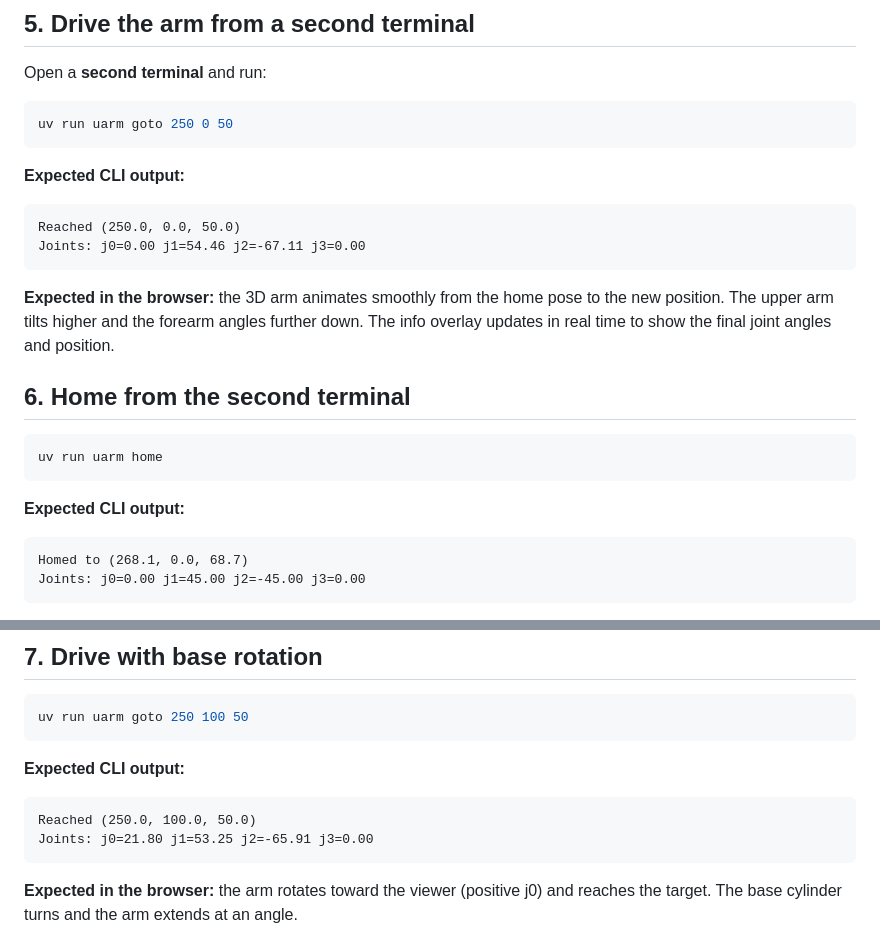
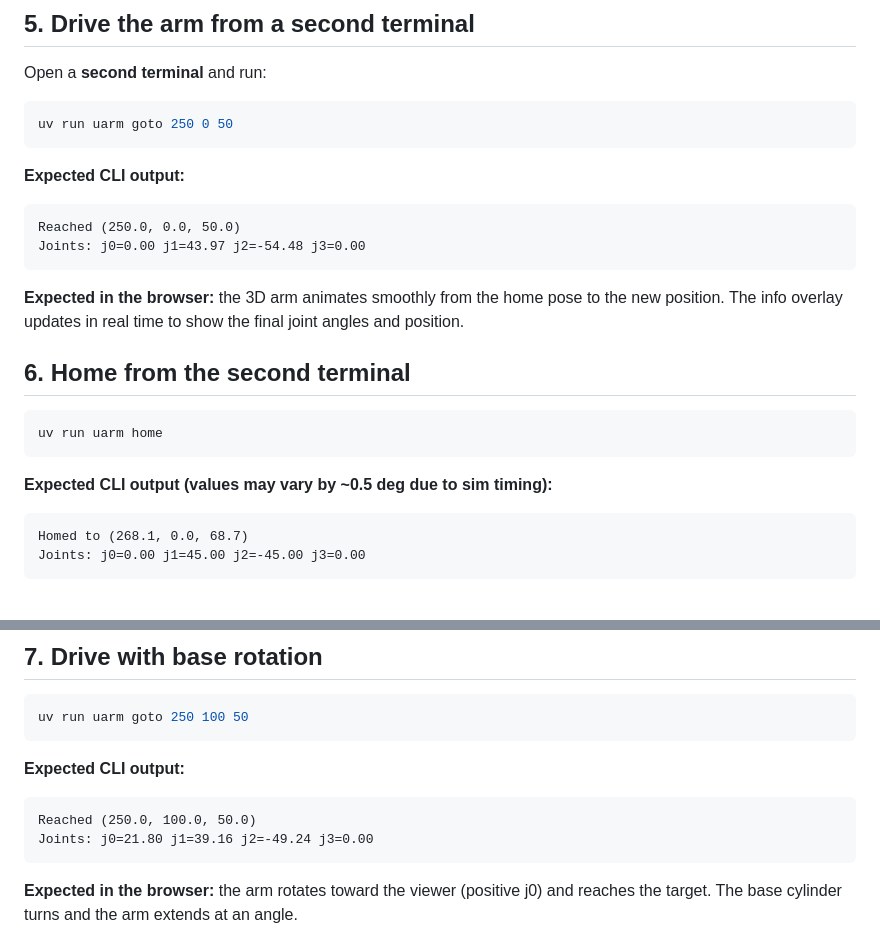
Before and after one commit to mazelb/uarm-suite, a Markdown page: docs/walkthroughs/phase3.md, 2 parts joined by grey strips. Drawn GitHub-style.

Commit message:
Fix walkthrough expected joint angles for (250,0,50) and (250,100,50) targets
Co-Authored-By: Claude Opus 4.7 <noreply@anthropic.com>

````diff
--- a/docs/walkthroughs/phase3.md
+++ b/docs/walkthroughs/phase3.md
@@ -102,13 +102,12 @@ uv run uarm goto 250 0 50
 
 ```
 Reached (250.0, 0.0, 50.0)
-Joints: j0=0.00 j1=54.46 j2=-67.11 j3=0.00
+Joints: j0=0.00 j1=43.97 j2=-54.48 j3=0.00
 ```
 
 **Expected in the browser:** the 3D arm animates smoothly from the home
-pose to the new position. The upper arm tilts higher and the forearm
-angles further down. The info overlay updates in real time to show the
-final joint angles and position.
+pose to the new position. The info overlay updates in real time to show
+the final joint angles and position.
 
 ## 6. Home from the second terminal
 
@@ -116,7 +115,7 @@ final joint angles and position.
 uv run uarm home
 ```
 
-**Expected CLI output:**
+**Expected CLI output (values may vary by ~0.5 deg due to sim timing):**
 
 ```
 Homed to (268.1, 0.0, 68.7)
@@ -136,7 +135,7 @@ uv run uarm goto 250 100 50
 
 ```
 Reached (250.0, 100.0, 50.0)
-Joints: j0=21.80 j1=53.25 j2=-65.91 j3=0.00
+Joints: j0=21.80 j1=39.16 j2=-49.24 j3=0.00
 ```
 
 **Expected in the browser:** the arm rotates toward the viewer (positive
````
